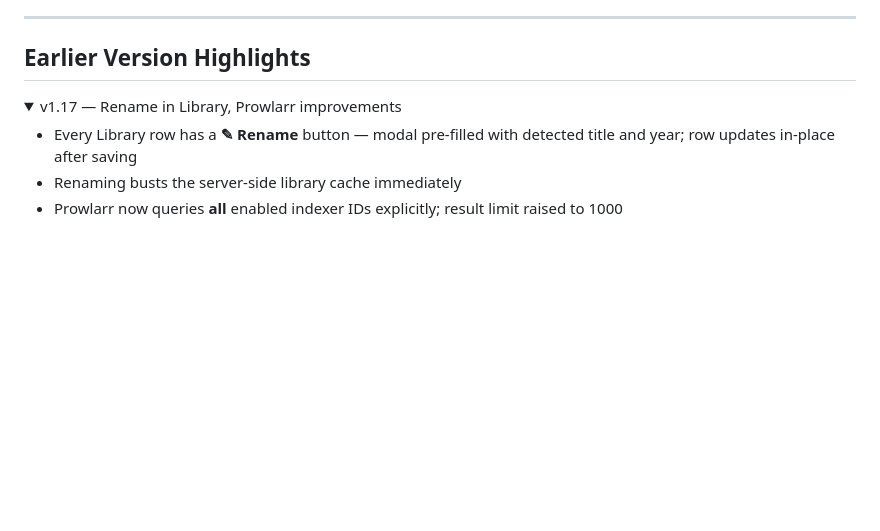
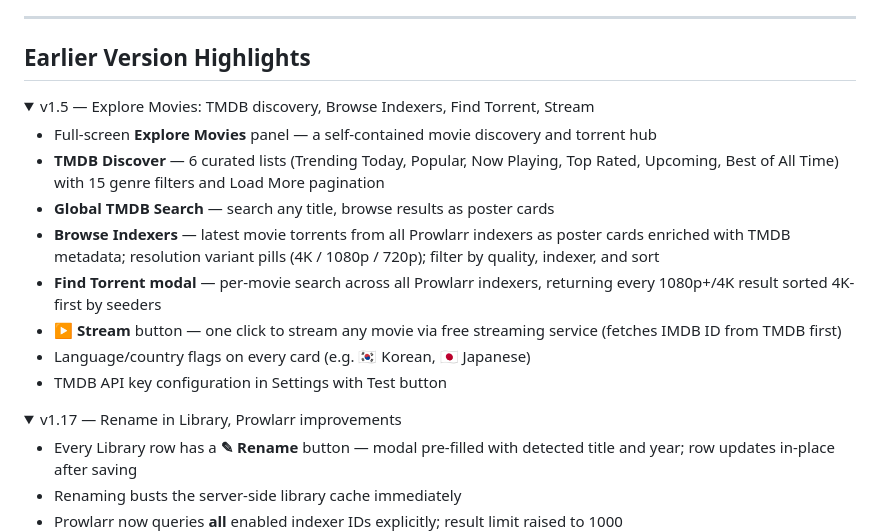
Before and after one commit to dantebagera/cinema-paradiso, a Markdown page: README.md, the part around the change. Rendered like a GitHub page; folded sections open; blank space fills up the shorter version.

Commit message:
Add v1.5 to Earlier Version Highlights in README

```diff
--- a/README.md
+++ b/README.md
@@ -115,6 +115,20 @@ A new full-screen panel powered by your local Ollama installation:
 ---
 
 ## Earlier Version Highlights
+
+<details>
+<summary>v1.5 — Explore Movies: TMDB discovery, Browse Indexers, Find Torrent, Stream</summary>
+
+- Full-screen **Explore Movies** panel — a self-contained movie discovery and torrent hub
+- **TMDB Discover** — 6 curated lists (Trending Today, Popular, Now Playing, Top Rated, Upcoming, Best of All Time) with 15 genre filters and Load More pagination
+- **Global TMDB Search** — search any title, browse results as poster cards
+- **Browse Indexers** — latest movie torrents from all Prowlarr indexers as poster cards enriched with TMDB metadata; resolution variant pills (4K / 1080p / 720p); filter by quality, indexer, and sort
+- **Find Torrent modal** — per-movie search across all Prowlarr indexers, returning every 1080p+/4K result sorted 4K-first by seeders
+- **▶ Stream** button — one click to stream any movie via free streaming service (fetches IMDB ID from TMDB first)
+- Language/country flags on every card (e.g. 🇰🇷 Korean, 🇯🇵 Japanese)
+- TMDB API key configuration in Settings with Test button
+
+</details>
 
 <details>
 <summary>v1.17 — Rename in Library, Prowlarr improvements</summary>
```
